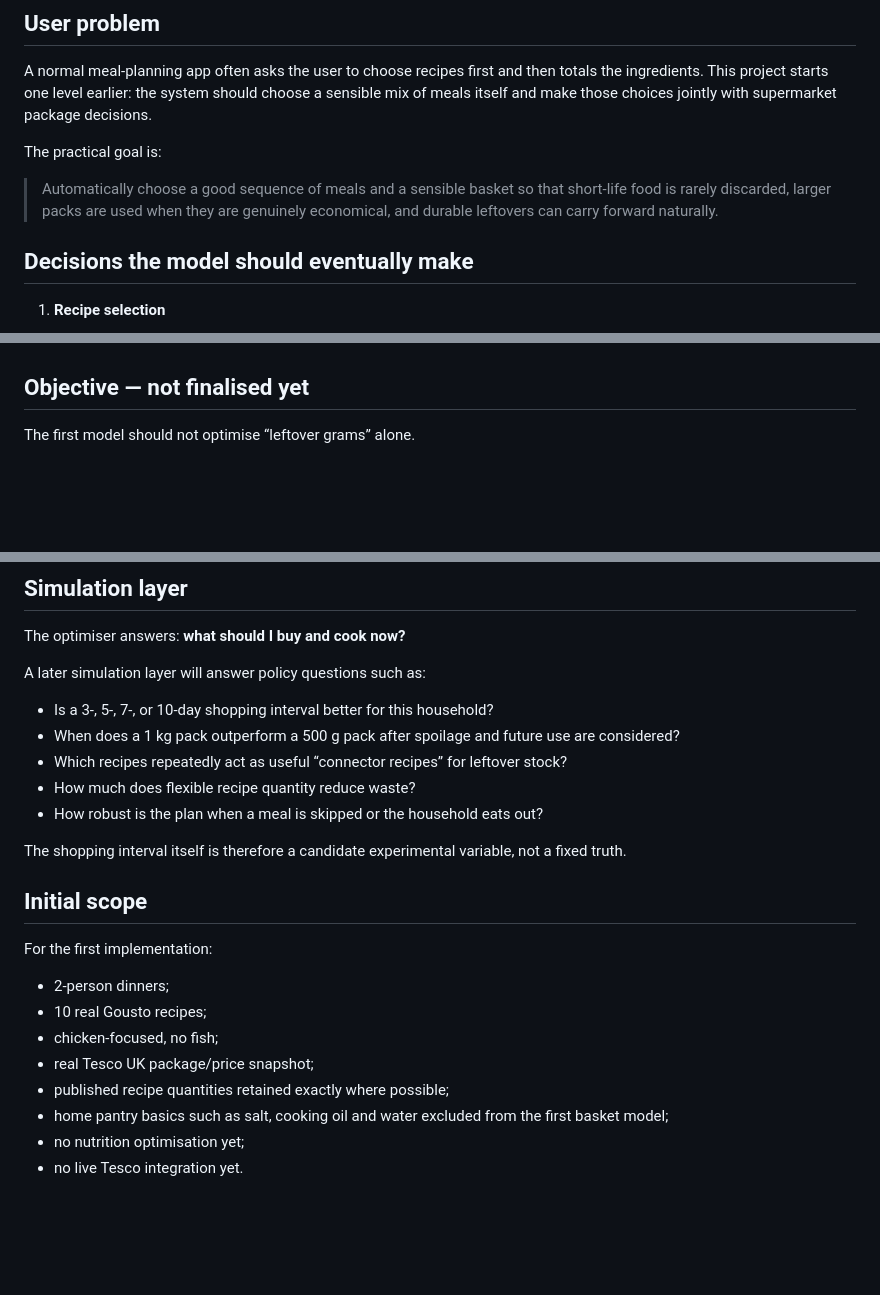
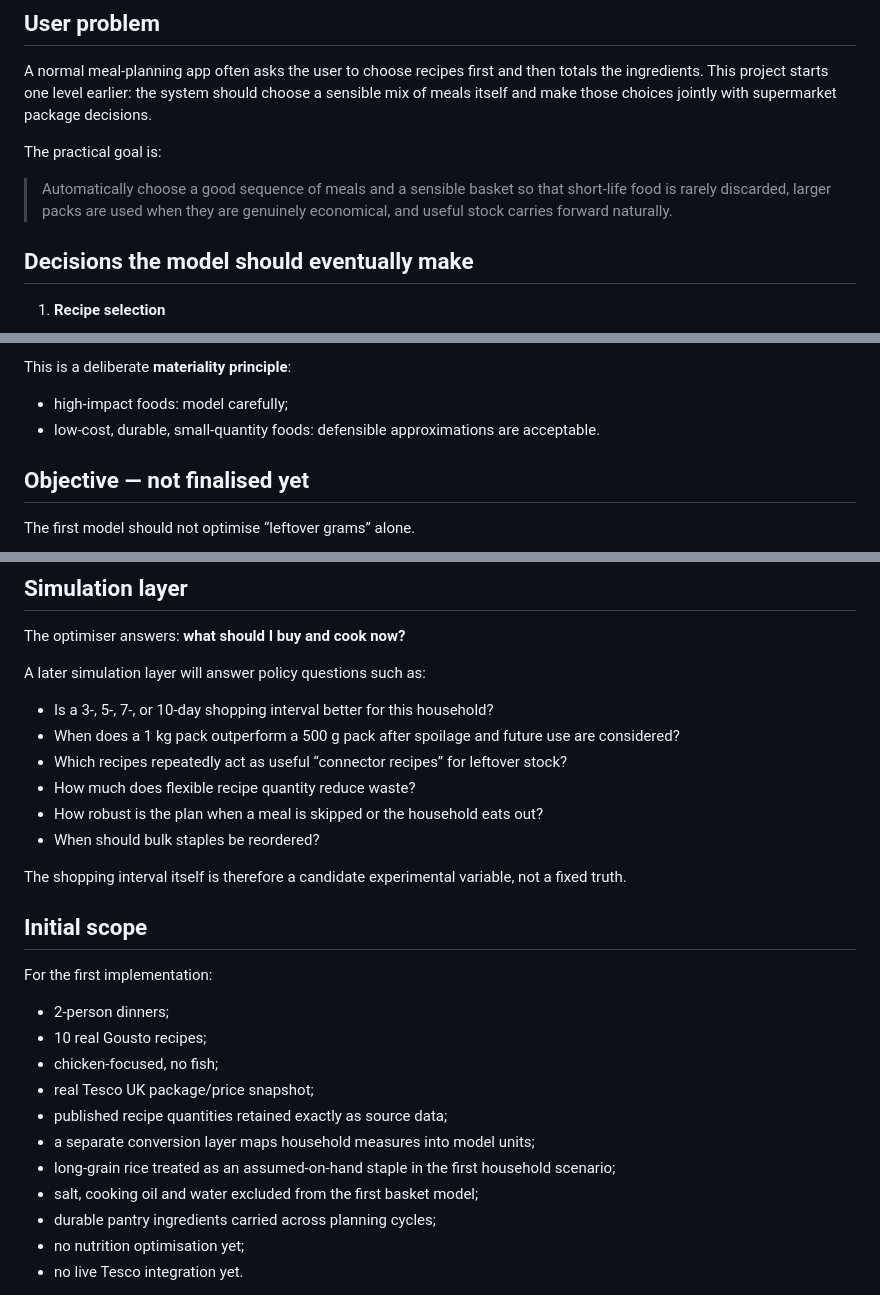
Before and after one commit to hassambashir/grocery-optimiser, a Markdown page: docs/problem_definition.md, 3 parts joined by grey strips. GitHub-like rendering; blank space fills up the shorter version.

```diff
--- a/docs/problem_definition.md
+++ b/docs/problem_definition.md
@@ -6,7 +6,7 @@ A normal meal-planning app often asks the user to choose recipes first and then
 
 The practical goal is:
 
-> Automatically choose a good sequence of meals and a sensible basket so that short-life food is rarely discarded, larger packs are used when they are genuinely economical, and durable leftovers can carry forward naturally.
+> Automatically choose a good sequence of meals and a sensible basket so that short-life food is rarely discarded, larger packs are used when they are genuinely economical, and useful stock carries forward naturally.
 
 ## Decisions the model should eventually make
 
@@ -38,3 +100,6 @@ The practical goal is:
+This is a deliberate **materiality principle**:
+- high-impact foods: model carefully;
+- low-cost, durable, small-quantity foods: defensible approximations are acceptable.
 
 ## Objective — not finalised yet
 
@@ -61,6 +126,7 @@ A later simulation layer will answer policy questions such as:
 - Which recipes repeatedly act as useful “connector recipes” for leftover stock?
 - How much does flexible recipe quantity reduce waste?
 - How robust is the plan when a meal is skipped or the household eats out?
+- When should bulk staples be reordered?
 
 The shopping interval itself is therefore a candidate experimental variable, not a fixed truth.
 
@@ -72,8 +138,11 @@ For the first implementation:
 - 10 real Gousto recipes;
 - chicken-focused, no fish;
 - real Tesco UK package/price snapshot;
-- published recipe quantities retained exactly where possible;
-- home pantry basics such as salt, cooking oil and water excluded from the first basket model;
+- published recipe quantities retained exactly as source data;
+- a separate conversion layer maps household measures into model units;
+- long-grain rice treated as an assumed-on-hand staple in the first household scenario;
+- salt, cooking oil and water excluded from the first basket model;
+- durable pantry ingredients carried across planning cycles;
 - no nutrition optimisation yet;
 - no live Tesco integration yet.
 
```
Also changed, not shown: other parts of docs/problem_definition.md (+63 -1 lines).
